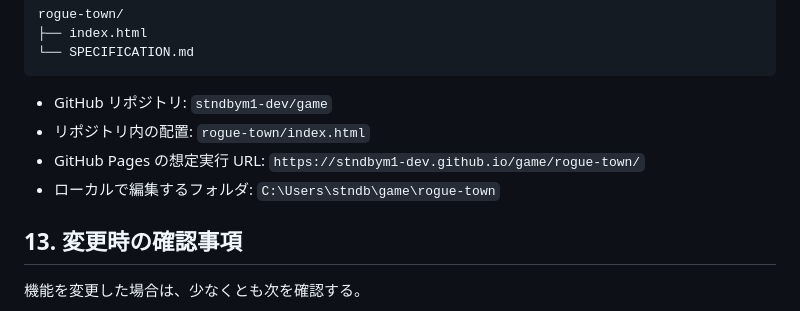
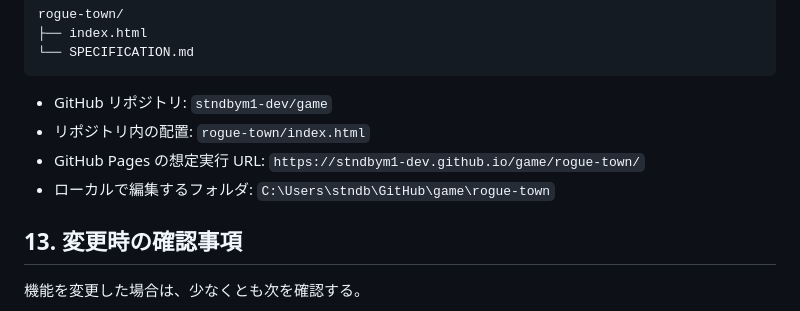
Before and after one commit to stndbym1-dev/game, a Markdown page: rogue-town/SPECIFICATION.md, the part around the change. GitHub-like rendering.

Commit message:
Update local repository path

```diff
--- a/rogue-town/SPECIFICATION.md
+++ b/rogue-town/SPECIFICATION.md
@@ -224,7 +224,7 @@ rogue-town/
 - GitHub リポジトリ: `stndbym1-dev/game`
 - リポジトリ内の配置: `rogue-town/index.html`
 - GitHub Pages の想定実行 URL: `https://stndbym1-dev.github.io/game/rogue-town/`
-- ローカルで編集するフォルダ: `C:\Users\stndb\game\rogue-town`
+- ローカルで編集するフォルダ: `C:\Users\stndb\GitHub\game\rogue-town`
 
 ## 13. 変更時の確認事項
 
```
